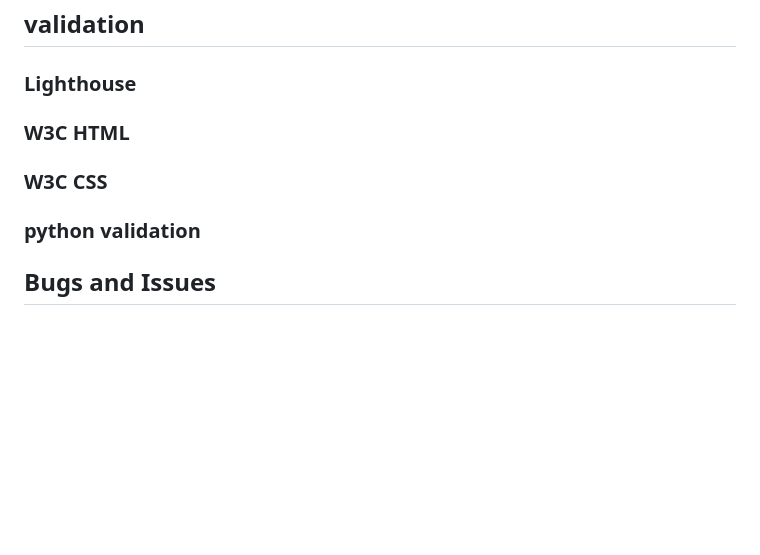
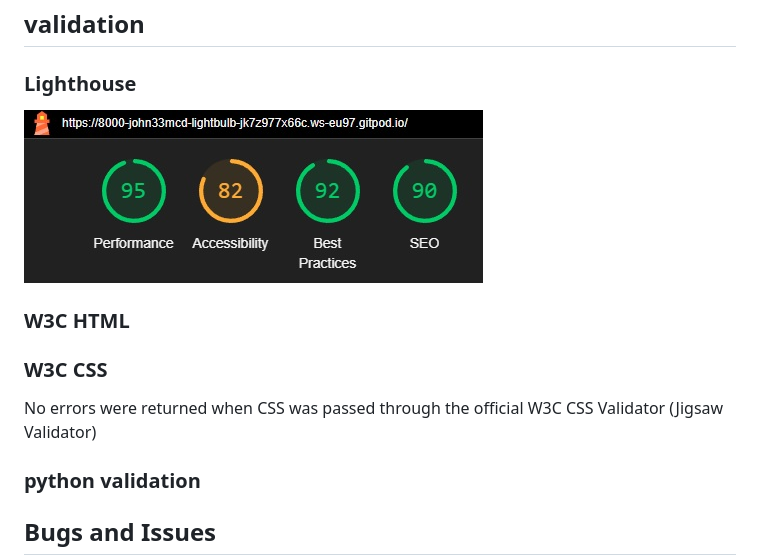
Before and after one commit to john33mcd/lightbulb, a Markdown page: README.md, the part around the change. Rendered like a GitHub page; pictures changed too: media/readmeMedia/lightbulbSEO.jpg (added); blank space fills up the shorter version.

```diff
--- a/README.md
+++ b/README.md
@@ -184,9 +184,13 @@ As an admin the goal was to be able to monitor a blog application. Options to re
 
 ### Lighthouse
 
+<img src="media/readmeMedia/lightbulbSEO.jpg">
+
 ### W3C HTML
 
 ### W3C CSS
+
+No errors were returned when CSS was passed through the official W3C CSS Validator (Jigsaw Validator)
 
 ### python validation
 
```
Also changed, not shown: 2 other files.
